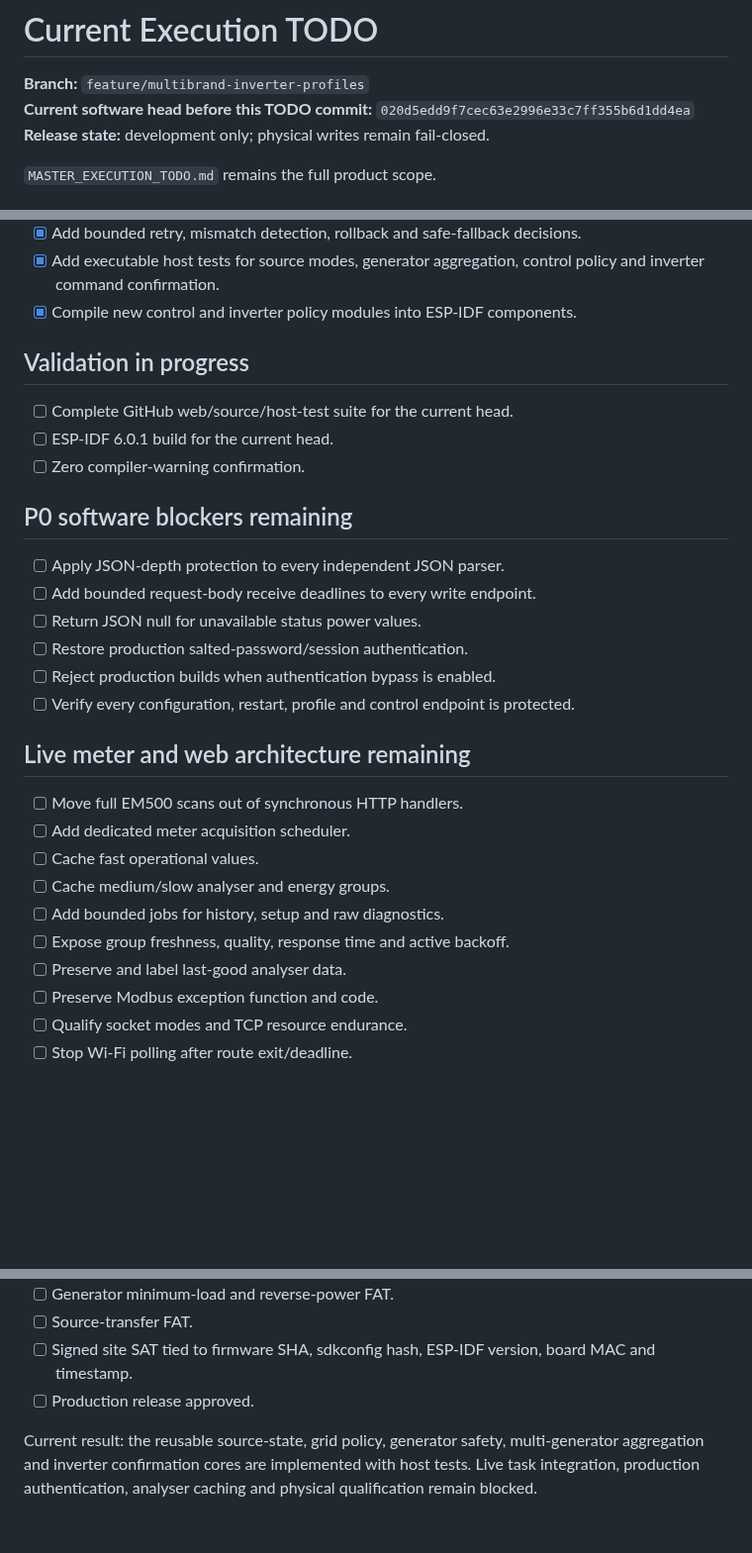
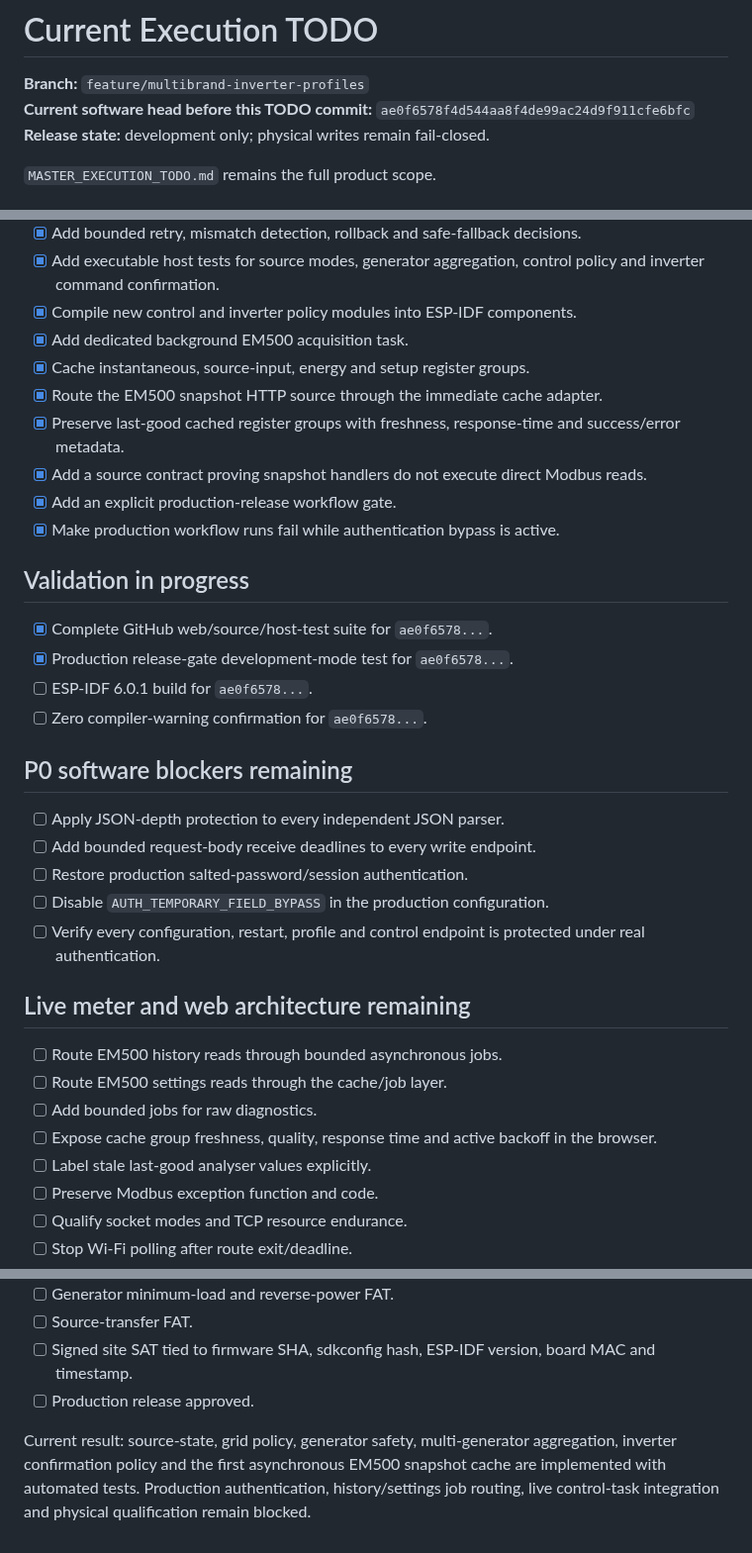
Before and after one commit to raohassandev/esp32_firmware, a Markdown page: docs/CURRENT_EXECUTION_TODO.md, 3 parts joined by grey strips. Shown at 99% size. GitHub-like rendering; blank space fills up the shorter version.

Commit message:
Update current execution TODO after cache and release-gate work

```diff
--- a/docs/CURRENT_EXECUTION_TODO.md
+++ b/docs/CURRENT_EXECUTION_TODO.md
@@ -1,7 +1,7 @@
 # Current Execution TODO
 
 **Branch:** `feature/multibrand-inverter-profiles`
-**Current software head before this TODO commit:** `020d5edd9f7cec63e2996e33c7ff355b6d1dd4ea`
+**Current software head before this TODO commit:** `ae0f6578f4d544aa8f4de99ac24d9f911cfe6bfc`
 **Release state:** development only; physical writes remain fail-closed.
 
 `MASTER_EXECUTION_TODO.md` remains the full product scope.
@@ -46,31 +47,36 @@
 - [x] Add bounded retry, mismatch detection, rollback and safe-fallback decisions.
 - [x] Add executable host tests for source modes, generator aggregation, control policy and inverter command confirmation.
 - [x] Compile new control and inverter policy modules into ESP-IDF components.
+- [x] Add dedicated background EM500 acquisition task.
+- [x] Cache instantaneous, source-input, energy and setup register groups.
+- [x] Route the EM500 snapshot HTTP source through the immediate cache adapter.
+- [x] Preserve last-good cached register groups with freshness, response-time and success/error metadata.
+- [x] Add a source contract proving snapshot handlers do not execute direct Modbus reads.
+- [x] Add an explicit production-release workflow gate.
+- [x] Make production workflow runs fail while authentication bypass is active.
 
 ## Validation in progress
 
-- [ ] Complete GitHub web/source/host-test suite for the current head.
-- [ ] ESP-IDF 6.0.1 build for the current head.
-- [ ] Zero compiler-warning confirmation.
+- [x] Complete GitHub web/source/host-test suite for `ae0f6578...`.
+- [x] Production release-gate development-mode test for `ae0f6578...`.
+- [ ] ESP-IDF 6.0.1 build for `ae0f6578...`.
+- [ ] Zero compiler-warning confirmation for `ae0f6578...`.
 
 ## P0 software blockers remaining
 
 - [ ] Apply JSON-depth protection to every independent JSON parser.
 - [ ] Add bounded request-body receive deadlines to every write endpoint.
-- [ ] Return JSON null for unavailable status power values.
 - [ ] Restore production salted-password/session authentication.
-- [ ] Reject production builds when authentication bypass is enabled.
-- [ ] Verify every configuration, restart, profile and control endpoint is protected.
+- [ ] Disable `AUTH_TEMPORARY_FIELD_BYPASS` in the production configuration.
+- [ ] Verify every configuration, restart, profile and control endpoint is protected under real authentication.
 
 ## Live meter and web architecture remaining
 
-- [ ] Move full EM500 scans out of synchronous HTTP handlers.
-- [ ] Add dedicated meter acquisition scheduler.
-- [ ] Cache fast operational values.
-- [ ] Cache medium/slow analyser and energy groups.
-- [ ] Add bounded jobs for history, setup and raw diagnostics.
-- [ ] Expose group freshness, quality, response time and active backoff.
-- [ ] Preserve and label last-good analyser data.
+- [ ] Route EM500 history reads through bounded asynchronous jobs.
+- [ ] Route EM500 settings reads through the cache/job layer.
+- [ ] Add bounded jobs for raw diagnostics.
+- [ ] Expose cache group freshness, quality, response time and active backoff in the browser.
+- [ ] Label stale last-good analyser values explicitly.
 - [ ] Preserve Modbus exception function and code.
 - [ ] Qualify socket modes and TCP resource endurance.
 - [ ] Stop Wi-Fi polling after route exit/deadline.
@@ -120,4 +126,4 @@
 - [ ] Signed site SAT tied to firmware SHA, sdkconfig hash, ESP-IDF version, board MAC and timestamp.
 - [ ] Production release approved.
 
-Current result: the reusable source-state, grid policy, generator safety, multi-generator aggregation and inverter confirmation cores are implemented with host tests. Live task integration, production authentication, analyser caching and physical qualification remain blocked.
+Current result: source-state, grid policy, generator safety, multi-generator aggregation, inverter confirmation policy and the first asynchronous EM500 snapshot cache are implemented with automated tests. Production authentication, history/settings job routing, live control-task integration and physical qualification remain blocked.
```
Also changed, not shown: other parts of docs/CURRENT_EXECUTION_TODO.md (+1 -0 lines).
